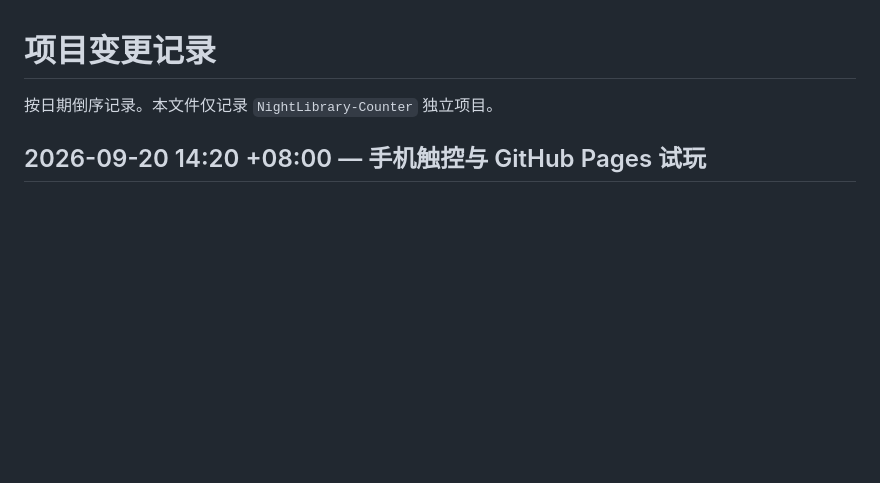
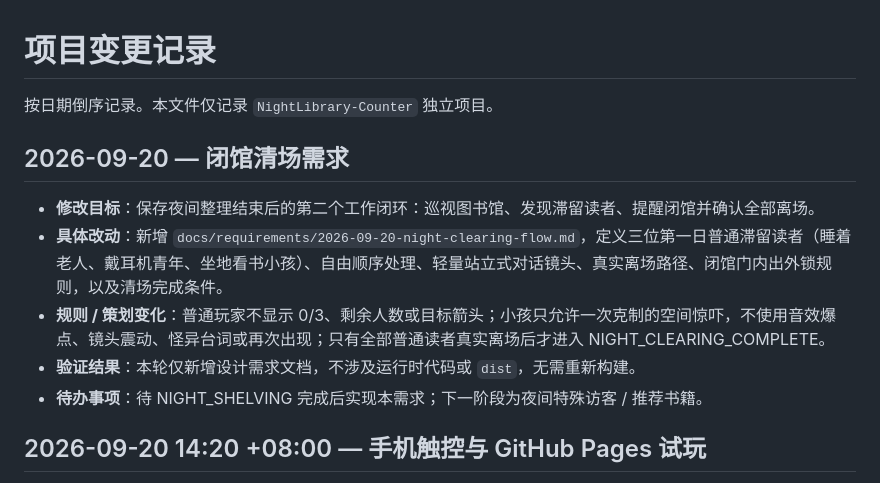
Before and after one commit to WWweiweiHANK/cute_lib, a Markdown page: CHANGELOG.md, the part around the change. Drawn GitHub-style; blank space fills up the shorter version.

Commit message:
docs: record night clearing requirement

```diff
--- a/CHANGELOG.md
+++ b/CHANGELOG.md
@@ -1,6 +1,14 @@
 # 项目变更记录
 
 按日期倒序记录。本文件仅记录 `NightLibrary-Counter` 独立项目。
+
+## 2026-09-20 — 闭馆清场需求
+
+- **修改目标**：保存夜间整理结束后的第二个工作闭环：巡视图书馆、发现滞留读者、提醒闭馆并确认全部离场。
+- **具体改动**：新增 `docs/requirements/2026-09-20-night-clearing-flow.md`，定义三位第一日普通滞留读者（睡着老人、戴耳机青年、坐地看书小孩）、自由顺序处理、轻量站立式对话镜头、真实离场路径、闭馆门内出外锁规则，以及清场完成条件。
+- **规则 / 策划变化**：普通玩家不显示 0/3、剩余人数或目标箭头；小孩只允许一次克制的空间惊吓，不使用音效爆点、镜头震动、怪异台词或再次出现；只有全部普通读者真实离场后才进入 NIGHT_CLEARING_COMPLETE。
+- **验证结果**：本轮仅新增设计需求文档，不涉及运行时代码或 `dist`，无需重新构建。
+- **待办事项**：待 NIGHT_SHELVING 完成后实现本需求；下一阶段为夜间特殊访客 / 推荐书籍。
 
 ## 2026-09-20 14:20 +08:00 — 手机触控与 GitHub Pages 试玩
 
```
